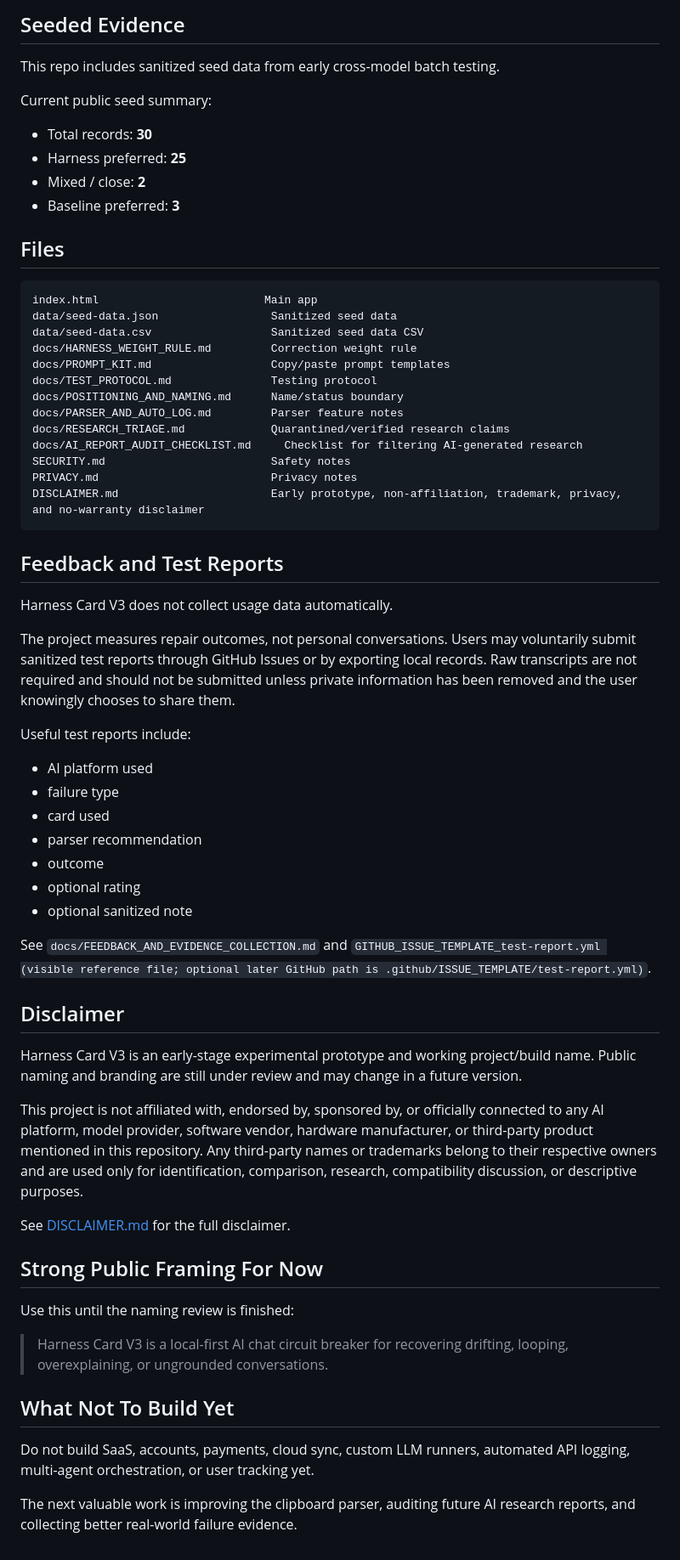
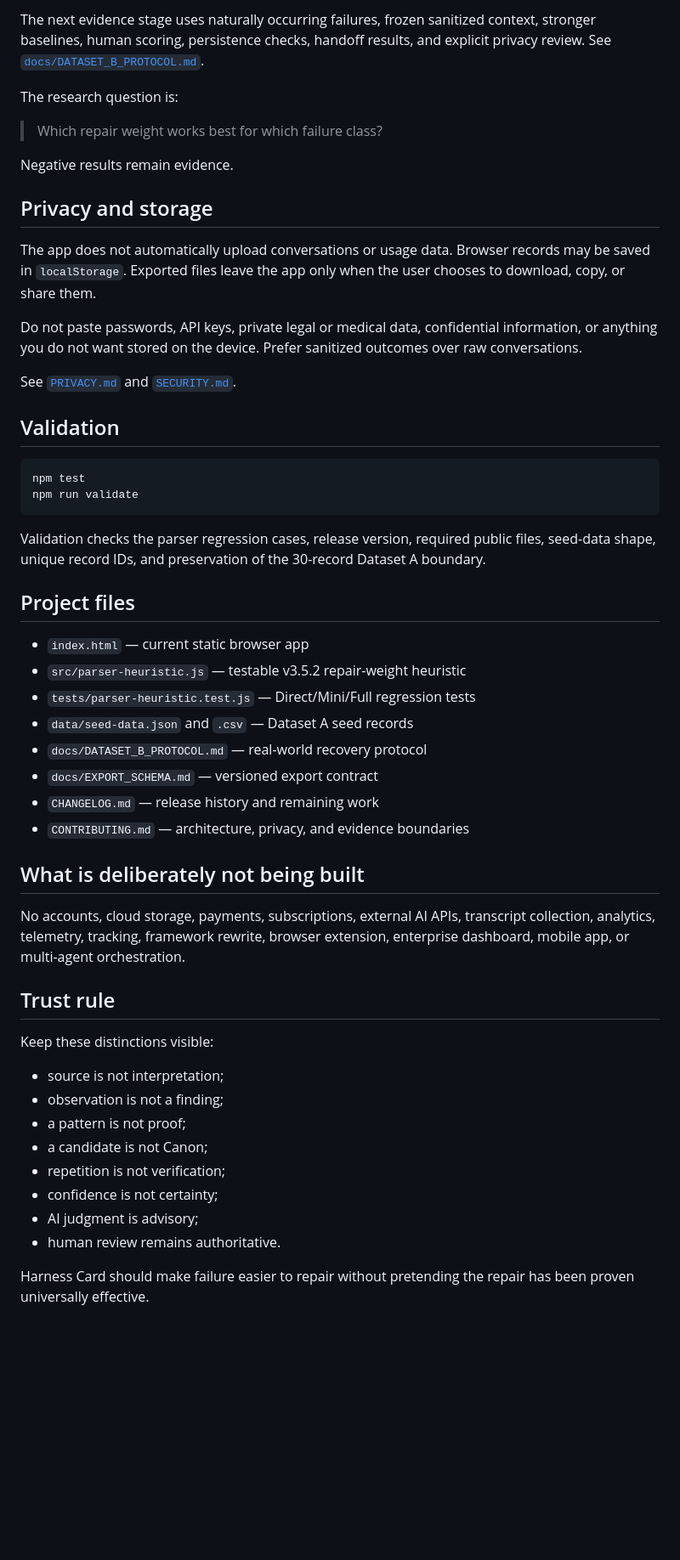
Before and after one commit to MembaBarry/harness-card-v35, a Markdown page: README.md, the part around one of its changes. Shown at 85% size. Rendered like a GitHub page; blank space fills up the shorter version.

Commit message:
Rewrite README for public credibility and v3.5.2

````diff
--- a/README.md
+++ b/README.md
@@ -68,68 +63,55 @@ Parser output requires human review before it should be treated as evidence.
 
-## Seeded Evidence
+The next evidence stage uses naturally occurring failures, frozen sanitized context, stronger baselines, human scoring, persistence checks, handoff results, and explicit privacy review. See [`docs/DATASET_B_PROTOCOL.md`](docs/DATASET_B_PROTOCOL.md).
 
-This repo includes sanitized seed data from early cross-model batch testing.
+The research question is:
 
-Current public seed summary:
+> Which repair weight works best for which failure class?
 
-- Total records: **30**
-- Harness preferred: **25**
-- Mixed / close: **2**
-- Baseline preferred: **3**
+Negative results remain evidence.
 
-## Files
+## Privacy and storage
 
-```text
-index.html                         Main app
-data/seed-data.json                 Sanitized seed data
-data/seed-data.csv                  Sanitized seed data CSV
-docs/HARNESS_WEIGHT_RULE.md         Correction weight rule
-docs/PROMPT_KIT.md                  Copy/paste prompt templates
-docs/TEST_PROTOCOL.md               Testing protocol
-docs/POSITIONING_AND_NAMING.md      Name/status boundary
-docs/PARSER_AND_AUTO_LOG.md         Parser feature notes
-docs/RESEARCH_TRIAGE.md             Quarantined/verified research claims
-docs/AI_REPORT_AUDIT_CHECKLIST.md     Checklist for filtering AI-generated research
-SECURITY.md                         Safety notes
-PRIVACY.md                          Privacy notes
-DISCLAIMER.md                       Early prototype, non-affiliation, trademark, privacy, and no-warranty disclaimer
+The app does not automatically upload conversations or usage data. Browser records may be saved in `localStorage`. Exported files leave the app only when the user chooses to download, copy, or share them.
+
+Do not paste passwords, API keys, private legal or medical data, confidential information, or anything you do not want stored on the device. Prefer sanitized outcomes over raw conversations.
+
+See [`PRIVACY.md`](PRIVACY.md) and [`SECURITY.md`](SECURITY.md).
+
+## Validation
+
+```bash
+npm test
+npm run validate
 ```
 
+Validation checks the parser regression cases, release version, required public files, seed-data shape, unique record IDs, and preservation of the 30-record Dataset A boundary.
 
-## Feedback and Test Reports
+## Project files
 
-Harness Card V3 does not collect usage data automatically.
+- `index.html` — current static browser app
+- `src/parser-heuristic.js` — testable v3.5.2 repair-weight heuristic
+- `tests/parser-heuristic.test.js` — Direct/Mini/Full regression tests
+- `data/seed-data.json` and `.csv` — Dataset A seed records
+- `docs/DATASET_B_PROTOCOL.md` — real-world recovery protocol
+- `docs/EXPORT_SCHEMA.md` — versioned export contract
+- `CHANGELOG.md` — release history and remaining work
+- `CONTRIBUTING.md` — architecture, privacy, and evidence boundaries
 
-The project measures repair outcomes, not personal conversations. Users may voluntarily submit sanitized test reports through GitHub Issues or by exporting local records. Raw transcripts are not required and should not be submitted unless private information has been removed and the user knowingly chooses to share them.
+## What is deliberately not being built
 
-Useful test reports include:
+No accounts, cloud storage, payments, subscriptions, external AI APIs, transcript collection, analytics, telemetry, tracking, framework rewrite, browser extension, enterprise dashboard, mobile app, or multi-agent orchestration.
 
-- AI platform used
-- failure type
-- card used
-- parser recommendation
-- outcome
-- optional rating
-- optional sanitized note
+## Trust rule
 
-See `docs/FEEDBACK_AND_EVIDENCE_COLLECTION.md` and `GITHUB_ISSUE_TEMPLATE_test-report.yml (visible reference file; optional later GitHub path is .github/ISSUE_TEMPLATE/test-report.yml)`.
+Keep these distinctions visible:
 
-## Disclaimer
+- source is not interpretation;
+- observation is not a finding;
+- a pattern is not proof;
+- a candidate is not Canon;
+- repetition is not verification;
+- confidence is not certainty;
+- AI judgment is advisory;
+- human review remains authoritative.
 
-Harness Card V3 is an early-stage experimental prototype and working project/build name. Public naming and branding are still under review and may change in a future version.
-
-This project is not affiliated with, endorsed by, sponsored by, or officially connected to any AI platform, model provider, software vendor, hardware manufacturer, or third-party product mentioned in this repository. Any third-party names or trademarks belong to their respective owners and are used only for identification, comparison, research, compatibility discussion, or descriptive purposes.
-
-See [DISCLAIMER.md](DISCLAIMER.md) for the full disclaimer.
-
-## Strong Public Framing For Now
-
-Use this until the naming review is finished:
-
-> Harness Card V3 is a local-first AI chat circuit breaker for recovering drifting, looping, overexplaining, or ungrounded conversations.
-
-## What Not To Build Yet
-
-Do not build SaaS, accounts, payments, cloud sync, custom LLM runners, automated API logging, multi-agent orchestration, or user tracking yet.
-
-The next valuable work is improving the clipboard parser, auditing future AI research reports, and collecting better real-world failure evidence.
+Harness Card should make failure easier to repair without pretending the repair has been proven universally effective.
````
Also changed, not shown: other parts of README.md (+34 -39 lines).
